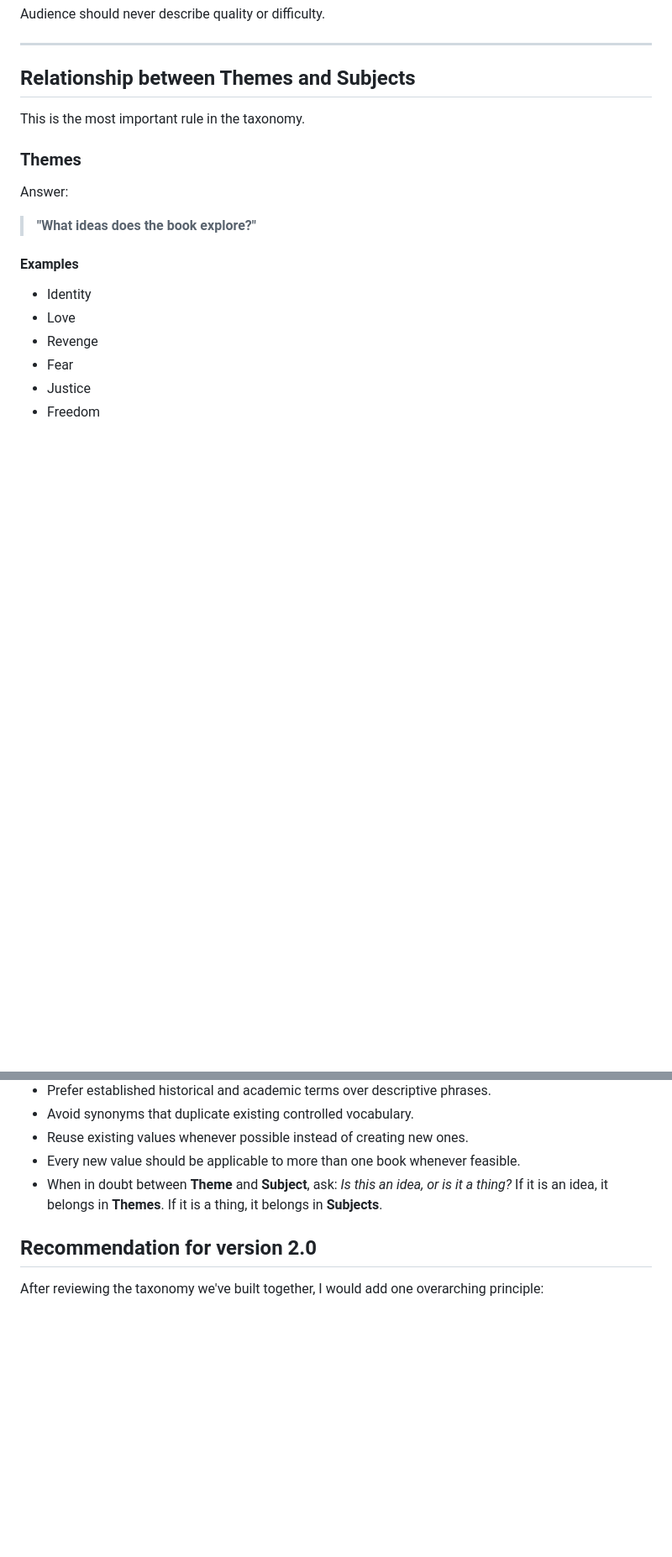
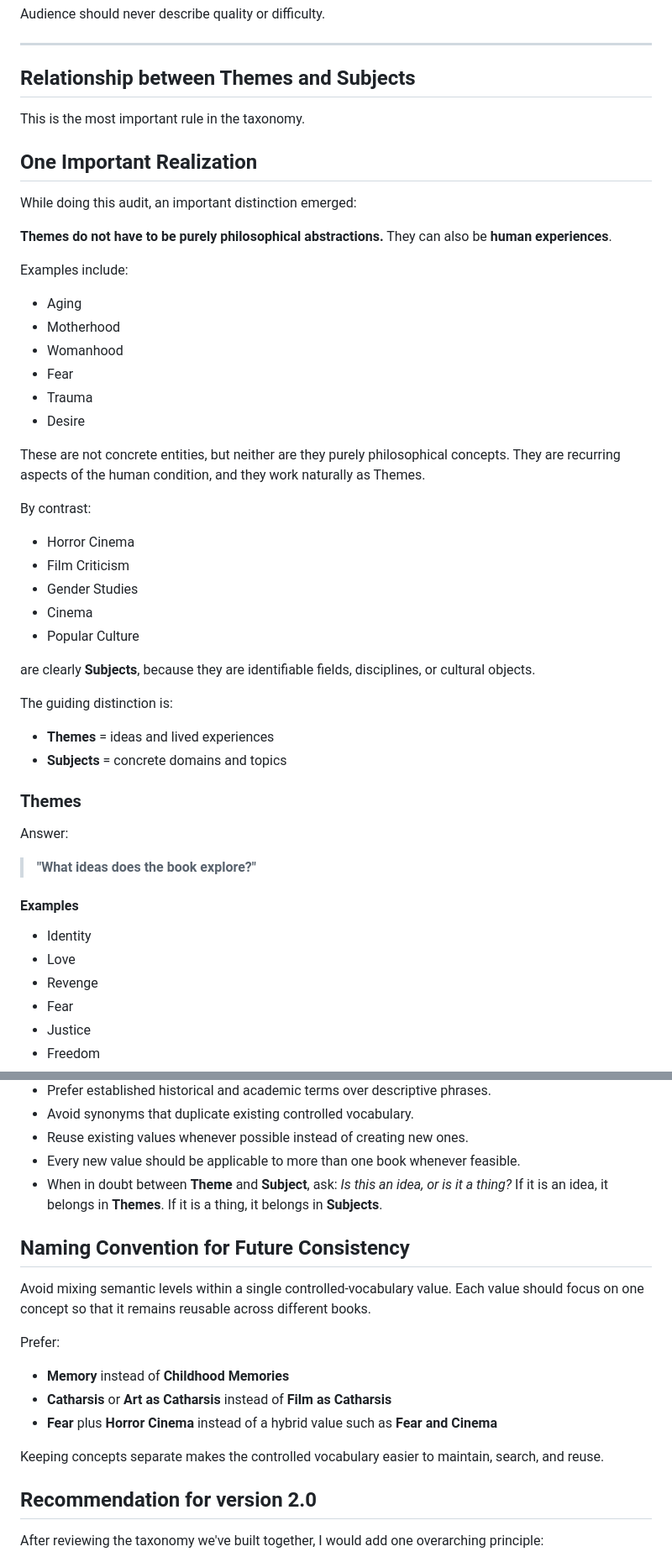
Before and after one commit to jqnoc/librarium, a Markdown page: Librarium_Taxonomy_Guidelines_v1.0.md, 2 parts joined by grey strips. Shown at 84% size. GitHub-like rendering; blank space fills up the shorter version.

Commit message:
docs(taxonomy): clarify themes and subject boundaries
* define lived human experiences as valid themes
* distinguish subject domains from thematic concepts
* add single-concept naming conventions for future values

```diff
--- a/Librarium_Taxonomy_Guidelines_v1.0.md
+++ b/Librarium_Taxonomy_Guidelines_v1.0.md
@@ -381,6 +381,38 @@ Audience should never describe quality or difficulty.
 
 This is the most important rule in the taxonomy.
 
+## One Important Realization
+
+While doing this audit, an important distinction emerged:
+
+**Themes do not have to be purely philosophical abstractions.** They can also be **human experiences**.
+
+Examples include:
+
+- Aging
+- Motherhood
+- Womanhood
+- Fear
+- Trauma
+- Desire
+
+These are not concrete entities, but neither are they purely philosophical concepts. They are recurring aspects of the human condition, and they work naturally as Themes.
+
+By contrast:
+
+- Horror Cinema
+- Film Criticism
+- Gender Studies
+- Cinema
+- Popular Culture
+
+are clearly **Subjects**, because they are identifiable fields, disciplines, or cultural objects.
+
+The guiding distinction is:
+
+- **Themes** = ideas and lived experiences
+- **Subjects** = concrete domains and topics
+
 ### Themes
 
 Answer:
@@ -525,6 +557,18 @@ When assigning a value, ask these questions in order:
 - Every new value should be applicable to more than one book whenever feasible.
 - When in doubt between **Theme** and **Subject**, ask: *Is this an idea, or is it a thing?* If it is an idea, it belongs in **Themes**. If it is a thing, it belongs in **Subjects**.
 
+## Naming Convention for Future Consistency
+
+Avoid mixing semantic levels within a single controlled-vocabulary value. Each value should focus on one concept so that it remains reusable across different books.
+
+Prefer:
+
+- **Memory** instead of **Childhood Memories**
+- **Catharsis** or **Art as Catharsis** instead of **Film as Catharsis**
+- **Fear** plus **Horror Cinema** instead of a hybrid value such as **Fear and Cinema**
+
+Keeping concepts separate makes the controlled vocabulary easier to maintain, search, and reuse.
+
 ## Recommendation for version 2.0
 
 After reviewing the taxonomy we've built together, I would add one overarching principle:
```
Also changed, not shown: other parts of Librarium_Taxonomy_Guidelines_v1.0.md (+3 -3 lines).
